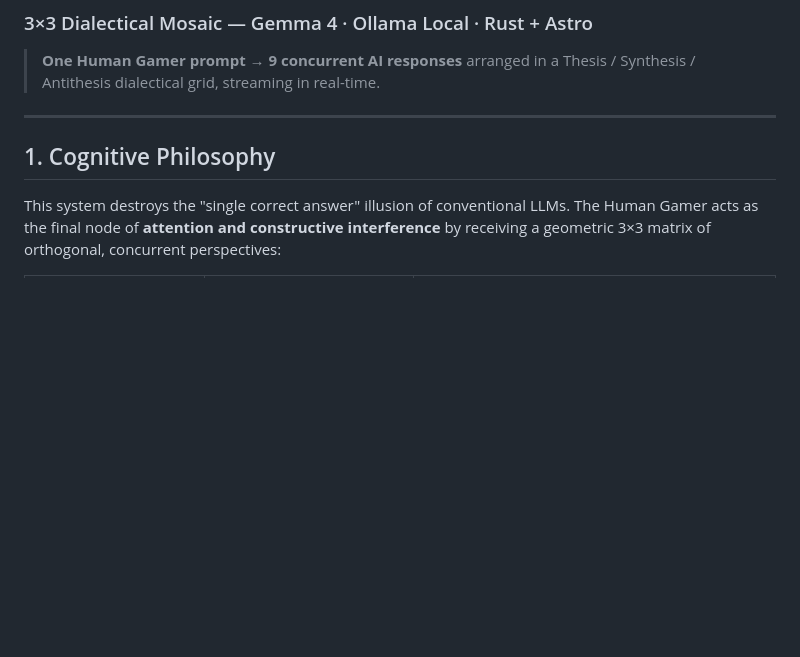
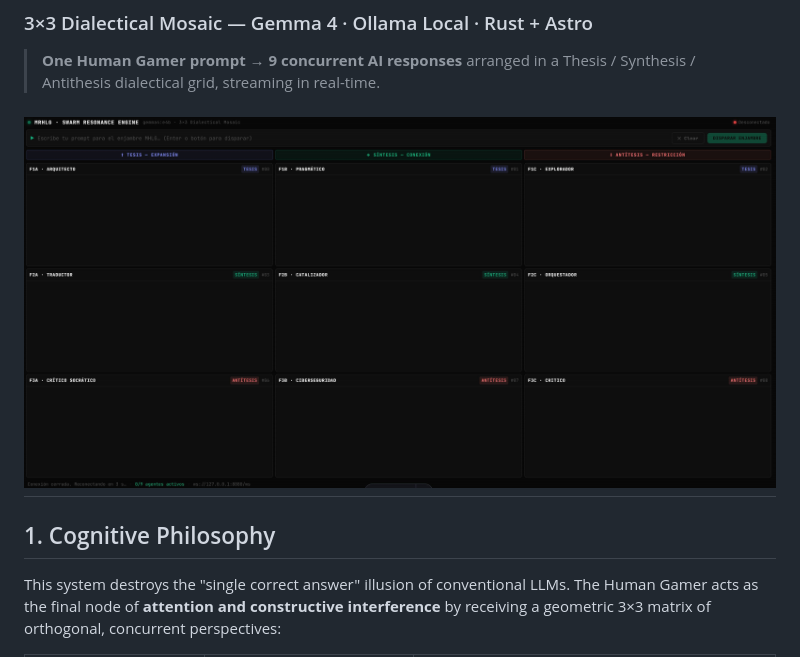
Before and after one commit to plantacerium/MRHLG-Swarm-Engine, a Markdown page: README.md, the part around the change. Drawn GitHub-style; blank space fills up the shorter version.

```diff
--- a/README.md
+++ b/README.md
@@ -4,6 +4,7 @@
 > **One Human Gamer prompt → 9 concurrent AI responses** arranged in a
 > Thesis / Synthesis / Antithesis dialectical grid, streaming in real-time.
 
+![MRHLG_Swarm_Agents_Engine](./assets/MRHLG_Swarm_Agents_Engine.JPG)
 ---
 
 ## 1. Cognitive Philosophy
```
